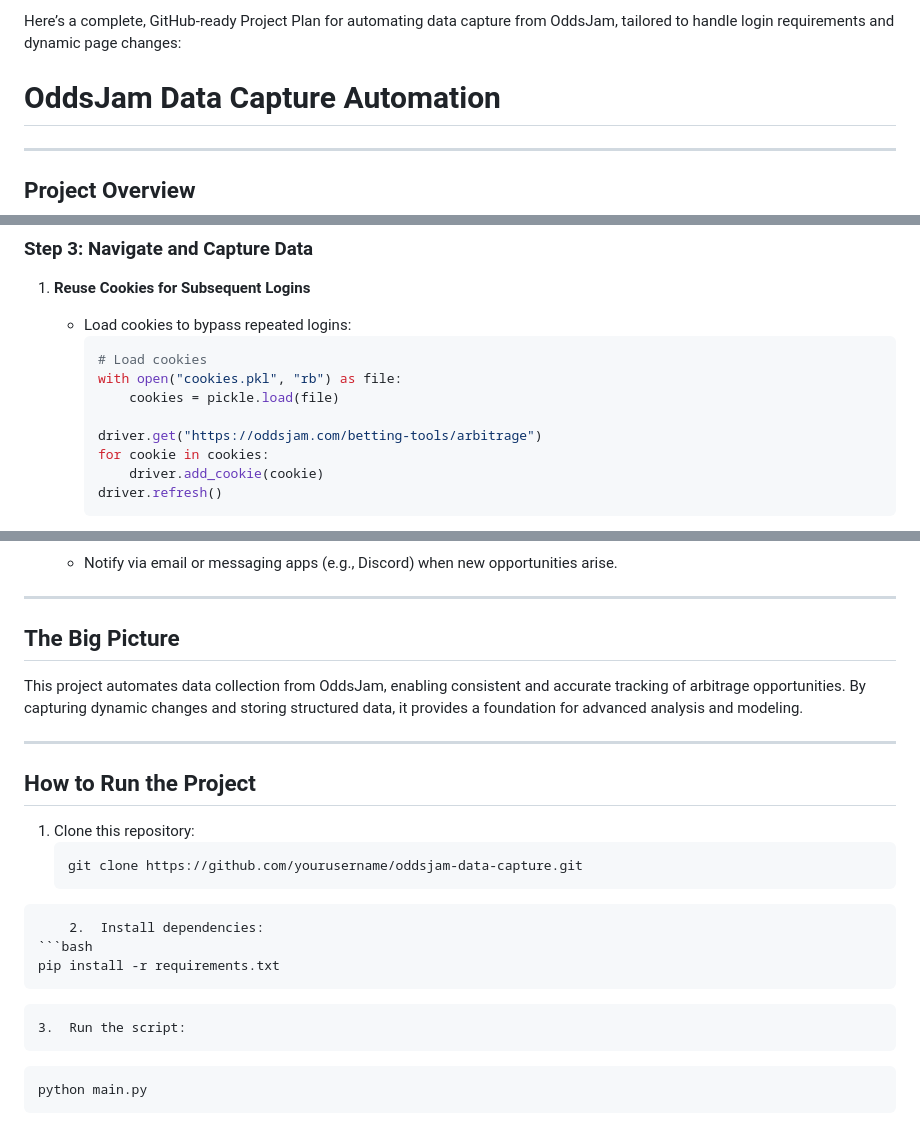
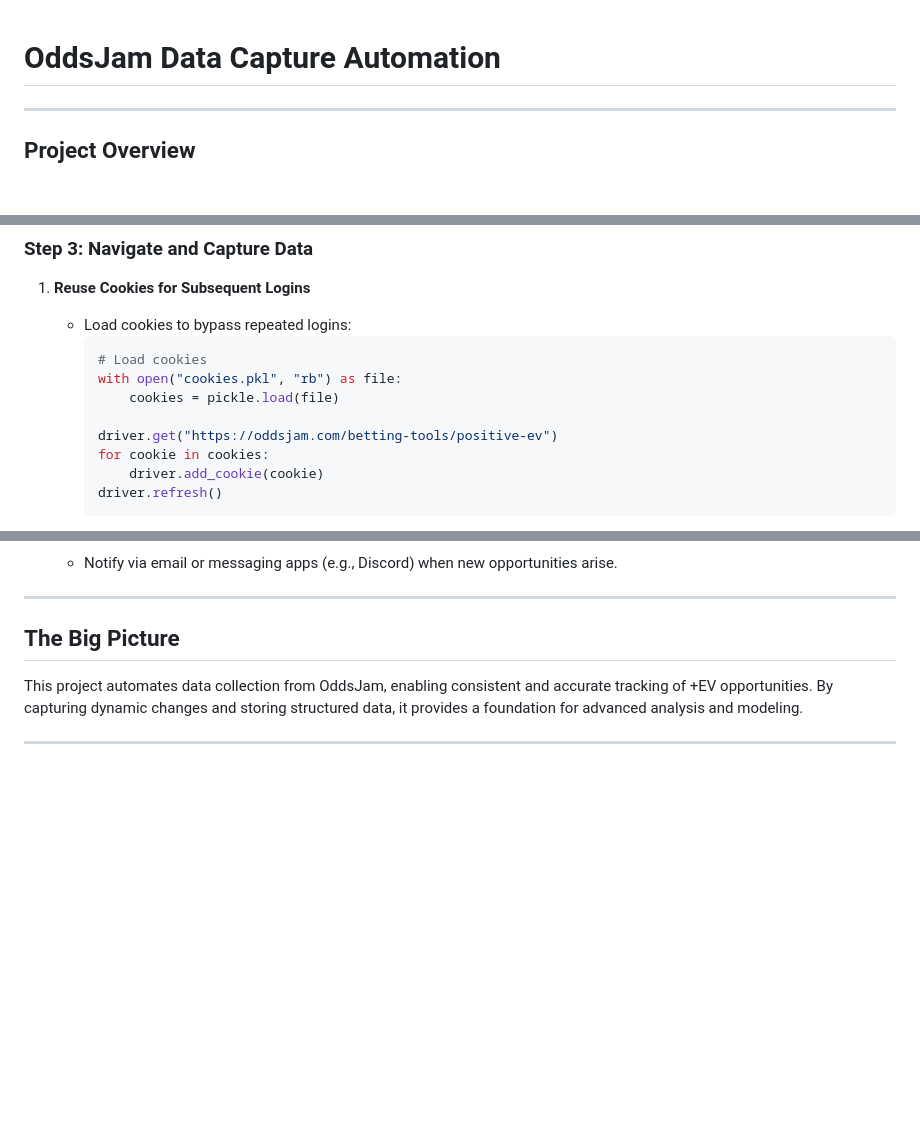
Before and after one commit to dock108/positive-ev, a Markdown page: docs/project-1-data-gathering.md, 3 parts joined by grey strips. GitHub-like rendering; blank space fills up the shorter version.

````diff
--- a/docs/project-1-data-gathering.md
+++ b/docs/project-1-data-gathering.md
@@ -1,5 +1,3 @@
-Here’s a complete, GitHub-ready Project Plan for automating data capture from OddsJam, tailored to handle login requirements and dynamic page changes:
-
 # **OddsJam Data Capture Automation**
 
 ---
@@ -112,7 +110,7 @@ This project aims to automate the collection of arbitrage betting data from Odds
      with open("cookies.pkl", "rb") as file:
          cookies = pickle.load(file)
 
-     driver.get("https://oddsjam.com/betting-tools/arbitrage")
+     driver.get("https://oddsjam.com/betting-tools/positive-ev")
      for cookie in cookies:
          driver.add_cookie(cookie)
      driver.refresh()
@@ -196,22 +194,6 @@ This project aims to automate the collection of arbitrage betting data from Odds
 
 ## **The Big Picture**
 
-This project automates data collection from OddsJam, enabling consistent and accurate tracking of arbitrage opportunities. By capturing dynamic changes and storing structured data, it provides a foundation for advanced analysis and modeling.
+This project automates data collection from OddsJam, enabling consistent and accurate tracking of +EV opportunities. By capturing dynamic changes and storing structured data, it provides a foundation for advanced analysis and modeling.
 
 ---
-
-## **How to Run the Project**
-
-1. Clone this repository:
-   ```bash
-   git clone https://github.com/yourusername/oddsjam-data-capture.git
-```
-	2.	Install dependencies:
-```bash
-pip install -r requirements.txt
-```
-
-	3.	Run the script:
-```bash
-python main.py
-```
````
